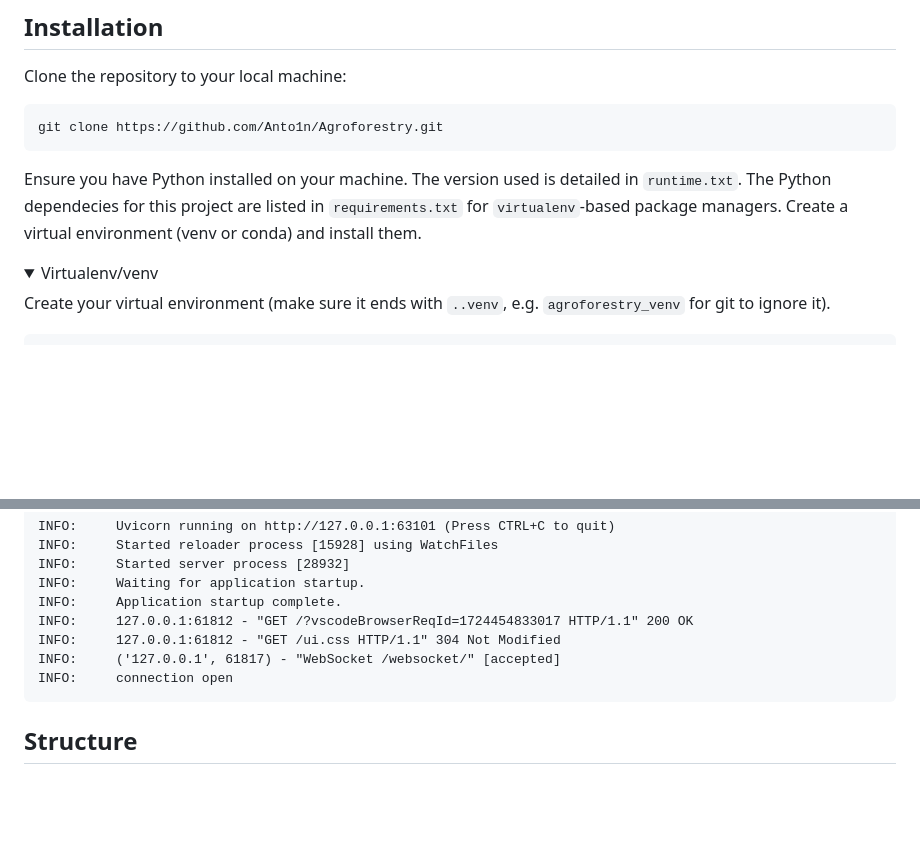
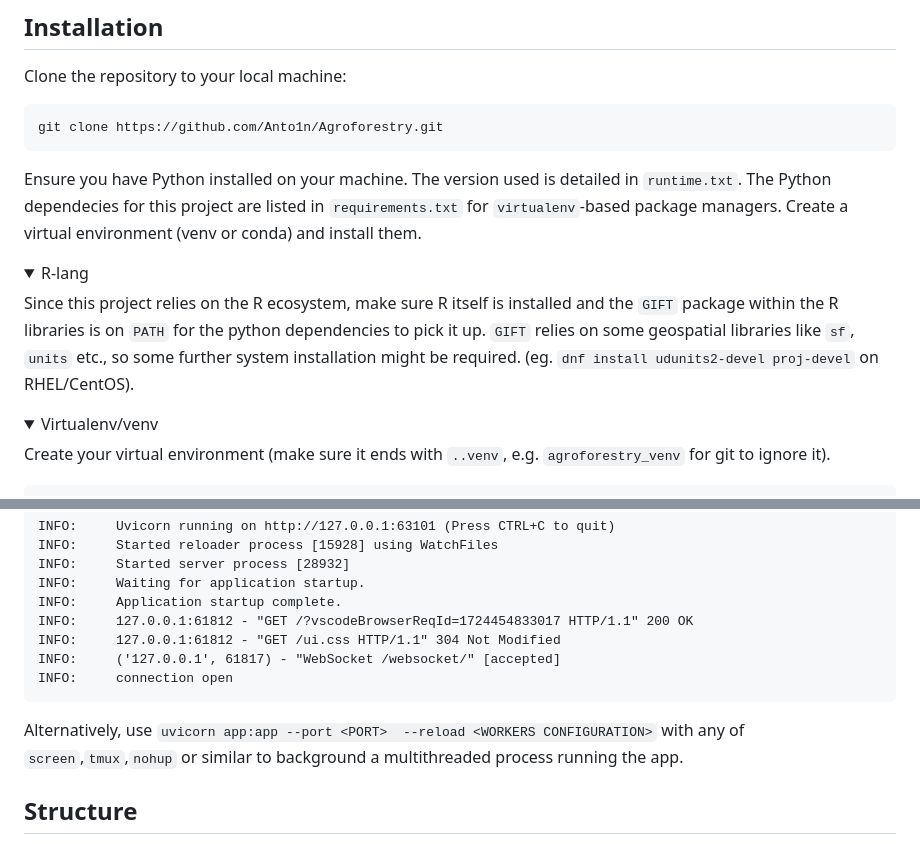
Before and after one commit to andradeandrey/DiversiPlantDashboard, a Markdown page: README.md, 2 parts joined by grey strips. Drawn GitHub-style; folded sections open; blank space fills up the shorter version.

Commit message:
Update README.md
Note on GIFT

````diff
--- a/README.md
+++ b/README.md
@@ -11,6 +11,14 @@ git clone https://github.com/Anto1n/Agroforestry.git
 ```
 
 Ensure you have Python installed on your machine. The version used is detailed in `runtime.txt`. The Python dependecies for this project are listed in `requirements.txt` for `virtualenv`-based package managers. Create a virtual environment (venv or conda) and install them.
+
+<details>
+  <summary>R-lang</summary>
+
+ Since this project relies on the R ecosystem, make sure R itself is installed and the `GIFT` package within the R libraries is on `PATH` for the python dependencies to pick it up.
+`GIFT` relies on some geospatial libraries like `sf`, `units` etc., so some further system installation might be required.  (eg. `dnf install udunits2-devel proj-devel` on RHEL/CentOS).
+
+</details>
 
 <details>
   <summary>Virtualenv/venv</summary>
@@ -56,6 +64,8 @@ INFO:     ('127.0.0.1', 61817) - "WebSocket /websocket/" [accepted]
 INFO:     connection open
 ```
 
+Alternatively, use `uvicorn app:app --port <PORT>  --reload <WORKERS CONFIGURATION>` with any of `screen`,`tmux`,`nohup` or similar to background a multithreaded process running the app.
+
 ## Structure
 
 - **Custom_UI**: Frontend functions for each tab, prefixed with `tabs_`.
````
